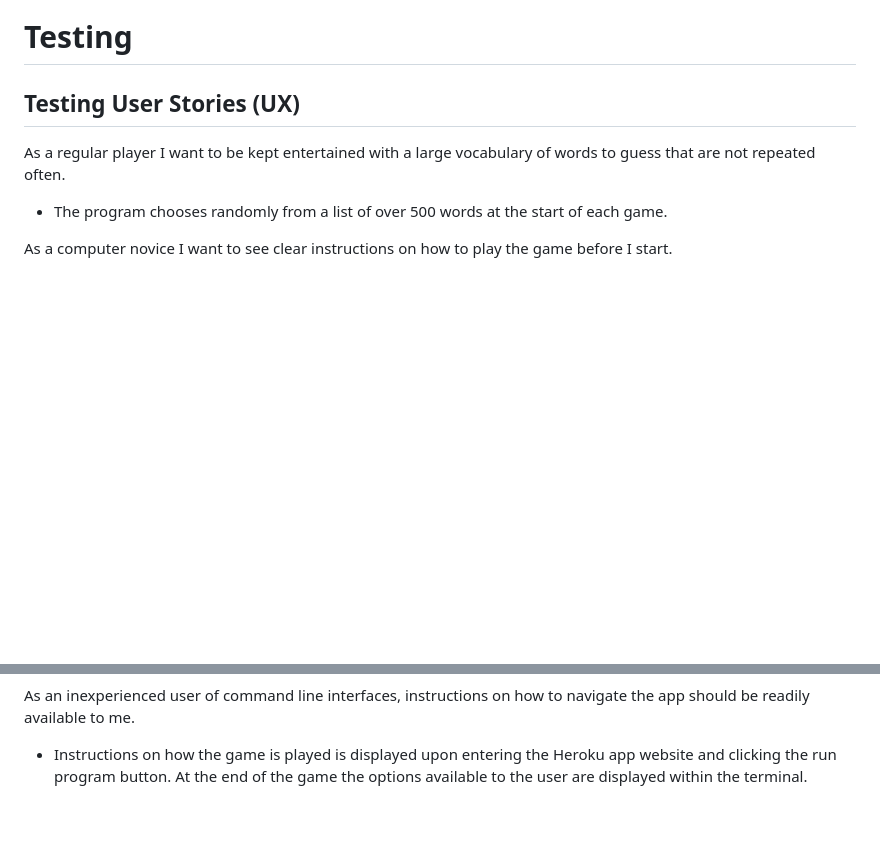
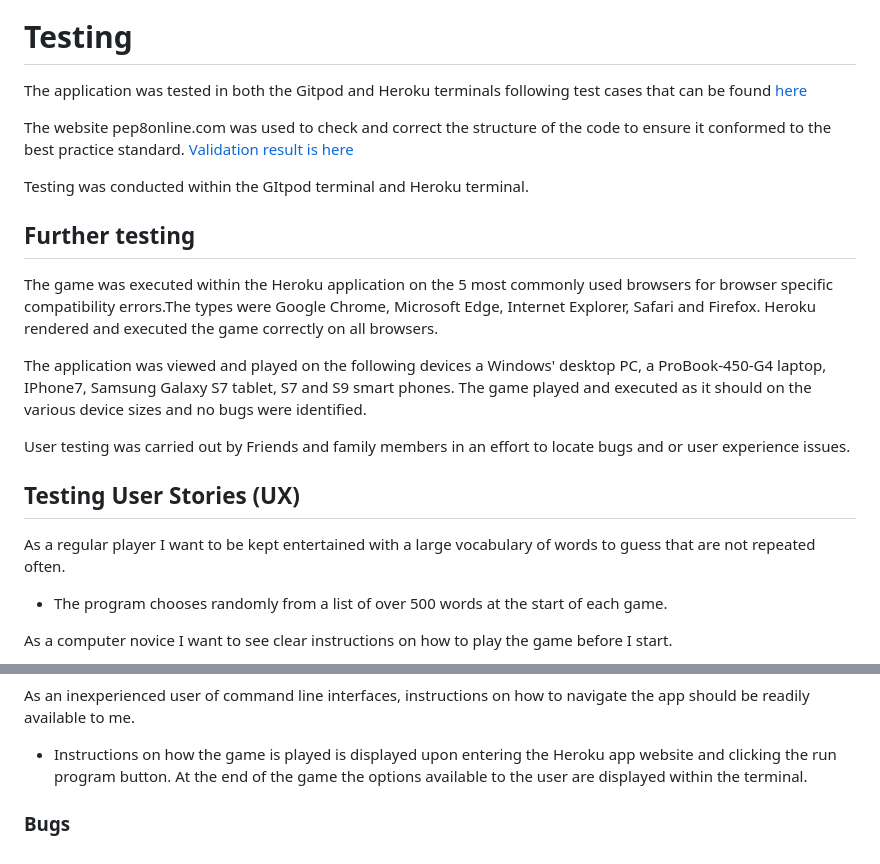
Before and after one commit to Lavlen/hangman, a Markdown page: README.md, 2 parts joined by grey strips. Rendered like a GitHub page; blank space fills up the shorter version.

Commit message:
add READMEtest case file to testing folder and complete further testing and testing sections

```diff
--- a/README.md
+++ b/README.md
@@ -75,6 +75,20 @@ Good Error Handling
 <img src="https://github.com/Lavlen/hangman/blob/main/design/flowchart.png" style="max-width:50%;">
 
 # Testing
+
+The application was tested in both the Gitpod and Heroku terminals following test cases that can be found [here](https://github.com/Lavlen/hangman/tree/main/testing/test_cases.PNG)
+
+The website pep8online.com was used to check and correct the structure of the code to ensure it conformed to the best practice standard. [Validation result is here](https://github.com/Lavlen/hangman/tree/main/testing/pep8_validation.PNG)
+
+Testing was conducted within the GItpod terminal and Heroku terminal.
+
+## Further testing
+The game was executed within the Heroku application on the 5 most commonly used browsers for browser specific compatibility errors.The types were Google Chrome, Microsoft Edge, Internet Explorer, Safari and Firefox. Heroku rendered and executed the game correctly on all browsers.
+
+The application was viewed and played on the following devices a Windows' desktop PC, a ProBook-450-G4 laptop, IPhone7, Samsung Galaxy S7 tablet, S7 and S9 smart phones. The game played and executed as it should on the various device sizes and no bugs were identified.
+
+User testing was carried out by Friends and family members in an effort to locate bugs and or user experience issues.
+
 ## Testing User Stories (UX)
 
 As a regular player I want to be kept entertained with a large vocabulary of words to guess that are not repeated often.
@@ -109,3 +123,5 @@ As a player I need to be able to restart the game quickly and easily.
 
 As an inexperienced user of command line interfaces, instructions on how to navigate the app should be readily available to me.
 * Instructions on how the game is played is displayed upon entering the Heroku app website and clicking the run program button. At the end of the game the options available to the user are displayed within the terminal.
+
+### Bugs
```
Also changed, not shown: testing/pep8_validation.PNG (added).
